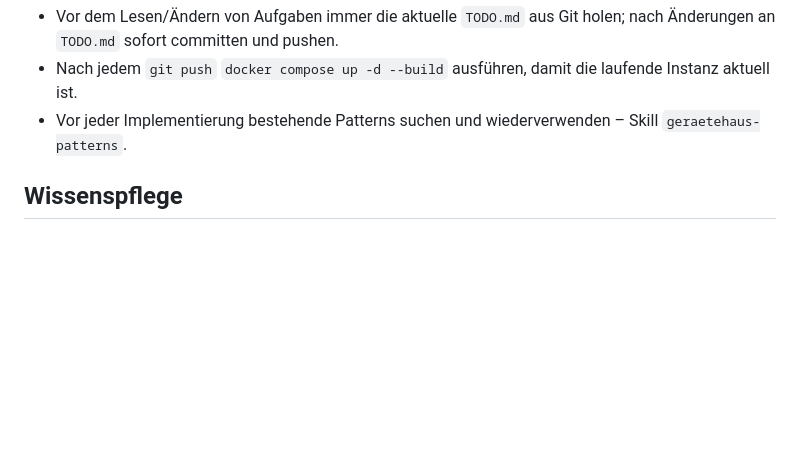
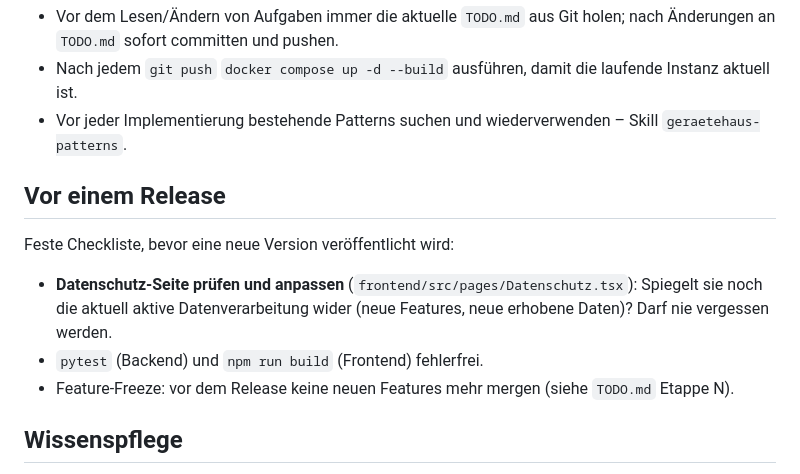
Before and after one commit to tobst96/geratehaus-app, a Markdown page: .claude/CLAUDE.md, the part around the change. GitHub-like rendering; blank space fills up the shorter version.

Commit message:
docs: Datenschutz-Prüfung als feste Release-Checkliste verankern
Neue Release-Checkliste in CLAUDE.md („Vor einem Release") mit verpflichtender
Prüfung/Anpassung von Datenschutz.tsx; Release-Task in TODO.md Etappe N ergänzt.

Co-Authored-By: Claude Opus 4.8 <noreply@anthropic.com>
Claude-Session: https://claude.ai/code/session_01QDwnVThPvtPSNGNutN77pP

```diff
--- a/.claude/CLAUDE.md
+++ b/.claude/CLAUDE.md
@@ -87,6 +87,17 @@ Kiosk/Mitglied/Moderator; Config: `modul_<name>_aktiv` / `_startseite` /
 - Vor jeder Implementierung bestehende Patterns suchen und wiederverwenden –
   Skill `geraetehaus-patterns`.
 
+## Vor einem Release
+
+Feste Checkliste, bevor eine neue Version veröffentlicht wird:
+
+- **Datenschutz-Seite prüfen und anpassen** (`frontend/src/pages/Datenschutz.tsx`):
+  Spiegelt sie noch die aktuell aktive Datenverarbeitung wider (neue Features, neue
+  erhobene Daten)? Darf nie vergessen werden.
+- `pytest` (Backend) und `npm run build` (Frontend) fehlerfrei.
+- Feature-Freeze: vor dem Release keine neuen Features mehr mergen (siehe `TODO.md`
+  Etappe N).
+
 ## Wissenspflege
 
 Neue allgemeingültige Patterns → `.claude/skills/geraetehaus-patterns/EXAMPLES.md`.
```
Also changed, not shown: TODO.md (+4 -0 lines).
